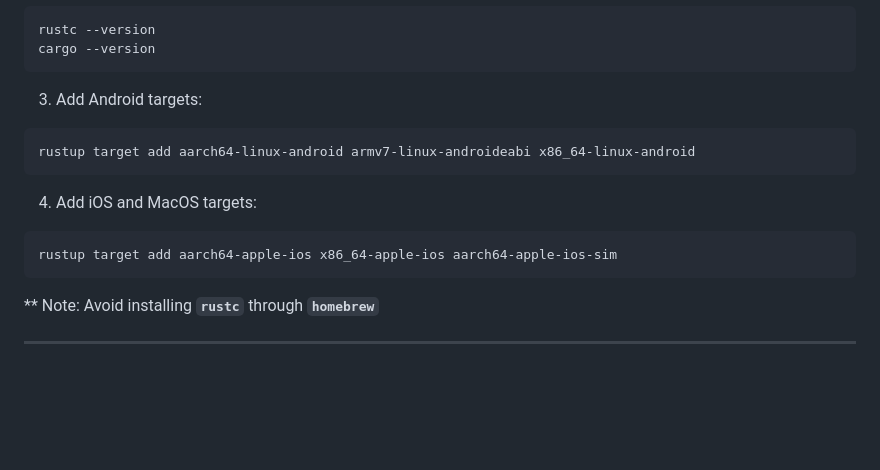
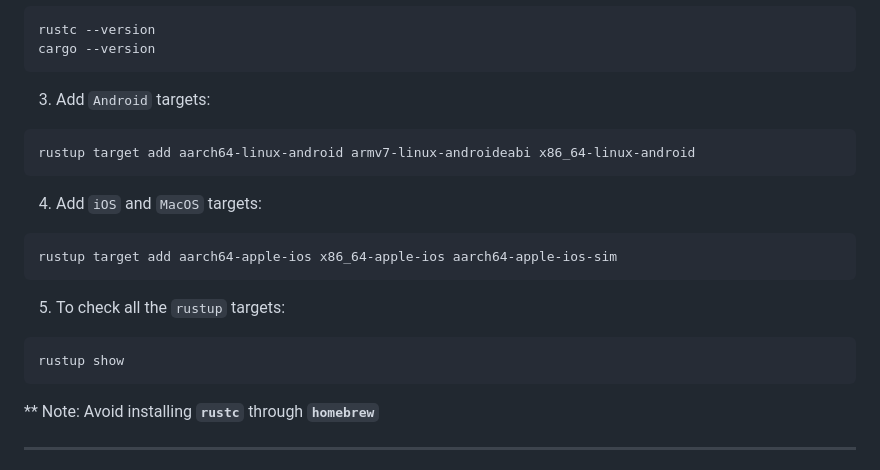
Before and after one commit to md-siam/flutter_counter_frb, a Markdown page: README.md, the part around the change. Drawn GitHub-style; blank space fills up the shorter version.

Commit message:
Readme.md file modification

````diff
--- a/README.md
+++ b/README.md
@@ -67,16 +67,22 @@ rustc --version
 cargo --version
 ```
 
-3. Add Android targets:
+3. Add `Android` targets:
 
 ```bash
 rustup target add aarch64-linux-android armv7-linux-androideabi x86_64-linux-android
 ```
 
-4. Add iOS and MacOS targets:
+4. Add `iOS` and `MacOS` targets:
 
 ```bash
 rustup target add aarch64-apple-ios x86_64-apple-ios aarch64-apple-ios-sim
+```
+
+5. To check all the `rustup` targets:
+
+```bash
+rustup show
 ```
 
 <span style="color: red;">\*\* Note: Avoid installing **`rustc`** through **`homebrew`**</span>
````
